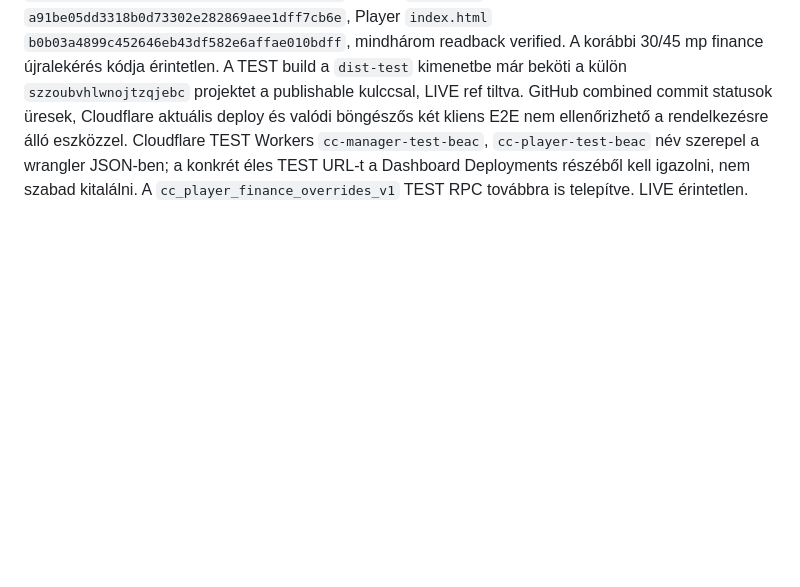
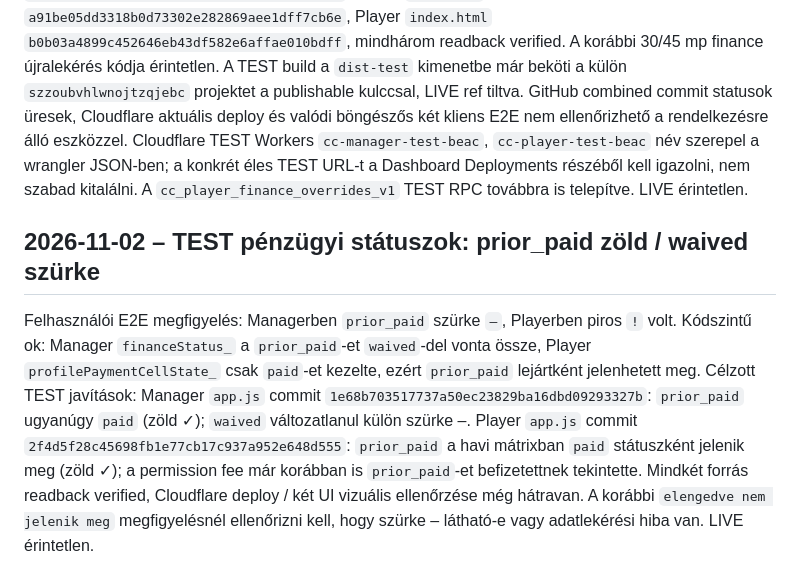
Before and after one commit to beacvolleyCC/club-control-manager, a Markdown page: docs/handover/CURRENT_HANDOVER.md, the part around the change. Drawn GitHub-style; blank space fills up the shorter version.

Commit message:
docs(test): finance prior_paid display parity and waived follow-up

```diff
--- a/docs/handover/CURRENT_HANDOVER.md
+++ b/docs/handover/CURRENT_HANDOVER.md
@@ -442,3 +442,7 @@ TEST Manager `config.js` branch `test/20261026-manager-document-intake` beállí
 ## 2026-11-02 – TEST Cloudflare build-forrás pontosítása / korábbi source config visszaállítás
 
 Mindkét repo TEST ágában `scripts/build-cloudflare-test.cjs` létezik, és a build **szándékosan DEMO/offline forráskonfigurációból generál `dist-test/config.js` STAGING Supabase konfigurációt**, továbbá Player indexbe injektálja a Supabase kliens JS-t. Az előző körben közvetlenül forrás `config.js`-en végzett supabase átállítás (Manager `07417333`, Player `89a7e022`) megtörte volna a builder DEMO baseline assertjeit; a Player indexbe kézzel hozzáadott JS (`31d18c5d`) pedig duplikálta volna a builder injektálását. Ezeket a hibákat célzottan visszaállítottuk: Manager `config.js` commit `d256b0b76e731364f48f90da8df6adb393f27976`, Player `config.js` `a91be05dd3318b0d73302e282869aee1dff7cb6e`, Player `index.html` `b0b03a4899c452646eb43df582e6affae010bdff`, mindhárom readback verified. A korábbi 30/45 mp finance újralekérés kódja érintetlen. A TEST build a `dist-test` kimenetbe már beköti a külön `szzoubvhlwnojtzqjebc` projektet a publishable kulccsal, LIVE ref tiltva. GitHub combined commit statusok üresek, Cloudflare aktuális deploy és valódi böngészős két kliens E2E nem ellenőrizhető a rendelkezésre álló eszközzel. Cloudflare TEST Workers `cc-manager-test-beac`, `cc-player-test-beac` név szerepel a wrangler JSON-ben; a konkrét éles TEST URL-t a Dashboard Deployments részéből kell igazolni, nem szabad kitalálni. A `cc_player_finance_overrides_v1` TEST RPC továbbra is telepítve. LIVE érintetlen.
+
+## 2026-11-02 – TEST pénzügyi státuszok: prior_paid zöld / waived szürke
+
+Felhasználói E2E megfigyelés: Managerben `prior_paid` szürke `–`, Playerben piros `!` volt. Kódszintű ok: Manager `financeStatus_` a `prior_paid`-et `waived`-del vonta össze, Player `profilePaymentCellState_` csak `paid`-et kezelte, ezért `prior_paid` lejártként jelenhetett meg. Célzott TEST javítások: Manager `app.js` commit `1e68b703517737a50ec23829ba16dbd09293327b`: `prior_paid` ugyanúgy `paid` (zöld ✓); `waived` változatlanul külön szürke –. Player `app.js` commit `2f4d5f28c45698fb1e77cb17c937a952e648d555`: `prior_paid` a havi mátrixban `paid` státuszként jelenik meg (zöld ✓); a permission fee már korábban is `prior_paid`-et befizetettnek tekintette. Mindkét forrás readback verified, Cloudflare deploy / két UI vizuális ellenőrzése még hátravan. A korábbi `elengedve nem jelenik meg` megfigyelésnél ellenőrizni kell, hogy szürke – látható-e vagy adatlekérési hiba van. LIVE érintetlen.
```
